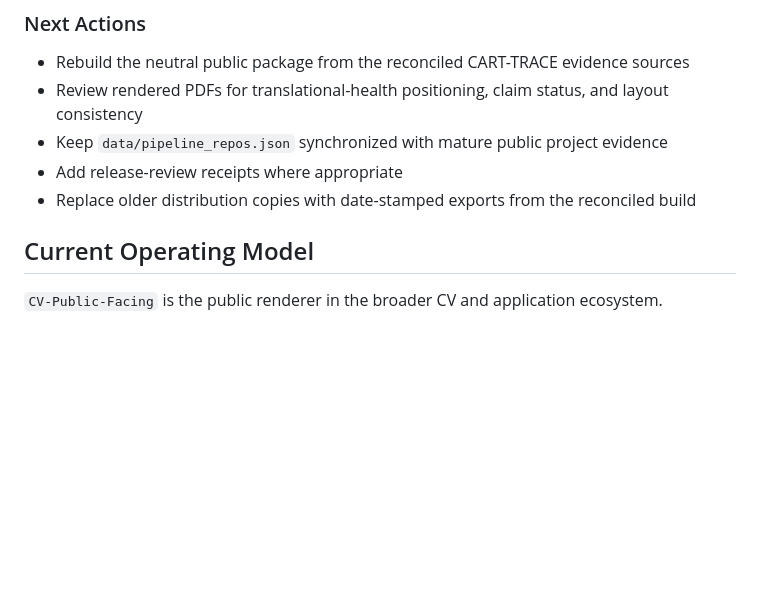
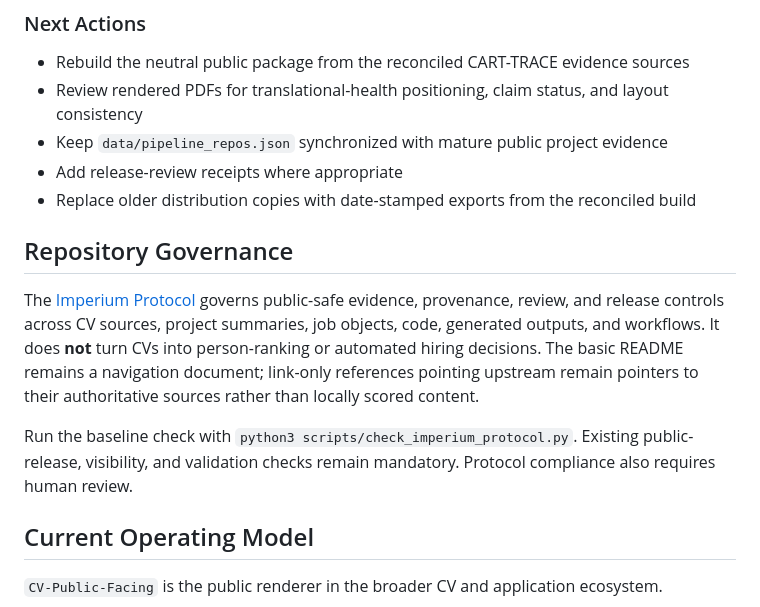
Before and after one commit to pskeffington/CV-Public-Facing, a Markdown page: README.md, the part around one of its changes. Rendered like a GitHub page; blank space fills up the shorter version.

Commit message:
docs: refresh public CV README and describe Imperium governance

```diff
--- a/README.md
+++ b/README.md
@@ -53,6 +53,12 @@ Current work in this repository emphasizes public-safe rendering, source-bounded
 - Keep `data/pipeline_repos.json` synchronized with mature public project evidence
 - Add release-review receipts where appropriate
 - Replace older distribution copies with date-stamped exports from the reconciled build
+
+## Repository Governance
+
+The [Imperium Protocol](docs/IMPERIUM_PROTOCOL.md) governs public-safe evidence, provenance, review, and release controls across CV sources, project summaries, job objects, code, generated outputs, and workflows. It does **not** turn CVs into person-ranking or automated hiring decisions. The basic README remains a navigation document; link-only references pointing upstream remain pointers to their authoritative sources rather than locally scored content.
+
+Run the baseline check with `python3 scripts/check_imperium_protocol.py`. Existing public-release, visibility, and validation checks remain mandatory. Protocol compliance also requires human review.
 
 ## Current Operating Model
 
```
Also changed, not shown: other parts of README.md (+1 -1 lines).
